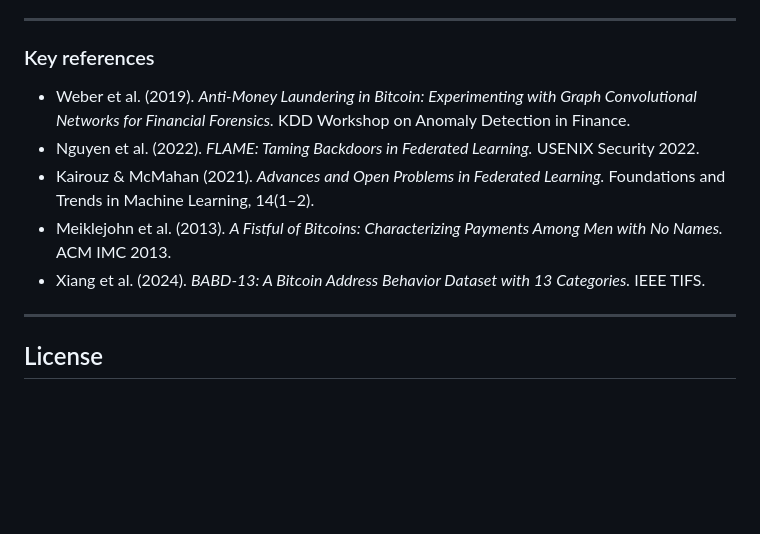
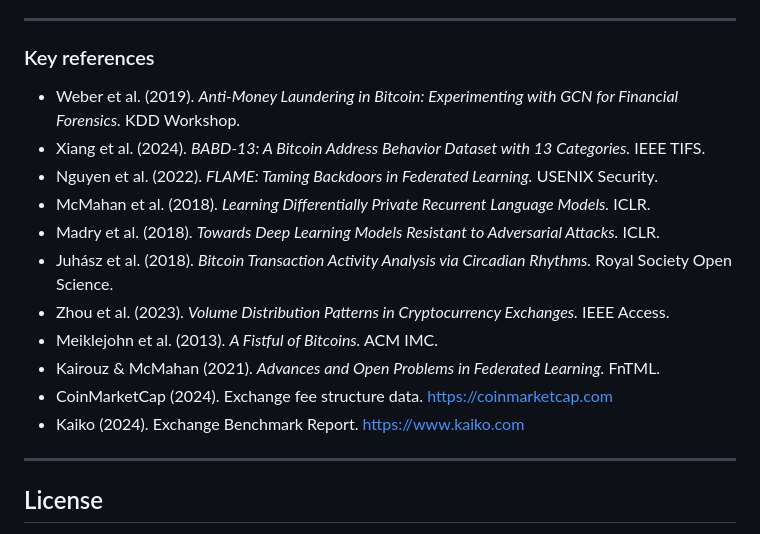
Before and after one commit to rodNTprojects/FedBTC, a Markdown page: ReadMe.md, the part around the change. Drawn GitHub-style; blank space fills up the shorter version.

```diff
--- a/ReadMe.md
+++ b/ReadMe.md
@@ -690,11 +690,17 @@ If `babd.zip` is too large or unavailable, the pipeline uses `config/calibration
 
 ### Key references
 
-- Weber et al. (2019). *Anti-Money Laundering in Bitcoin: Experimenting with Graph Convolutional Networks for Financial Forensics.* KDD Workshop on Anomaly Detection in Finance.
-- Nguyen et al. (2022). *FLAME: Taming Backdoors in Federated Learning.* USENIX Security 2022.
-- Kairouz & McMahan (2021). *Advances and Open Problems in Federated Learning.* Foundations and Trends in Machine Learning, 14(1–2).
-- Meiklejohn et al. (2013). *A Fistful of Bitcoins: Characterizing Payments Among Men with No Names.* ACM IMC 2013.
+- Weber et al. (2019). *Anti-Money Laundering in Bitcoin: Experimenting with GCN for Financial Forensics.* KDD Workshop.
 - Xiang et al. (2024). *BABD-13: A Bitcoin Address Behavior Dataset with 13 Categories.* IEEE TIFS.
+- Nguyen et al. (2022). *FLAME: Taming Backdoors in Federated Learning.* USENIX Security.
+- McMahan et al. (2018). *Learning Differentially Private Recurrent Language Models.* ICLR.
+- Madry et al. (2018). *Towards Deep Learning Models Resistant to Adversarial Attacks.* ICLR.
+- Juhász et al. (2018). *Bitcoin Transaction Activity Analysis via Circadian Rhythms.* Royal Society Open Science.
+- Zhou et al. (2023). *Volume Distribution Patterns in Cryptocurrency Exchanges.* IEEE Access.
+- Meiklejohn et al. (2013). *A Fistful of Bitcoins.* ACM IMC.
+- Kairouz & McMahan (2021). *Advances and Open Problems in Federated Learning.* FnTML.
+- CoinMarketCap (2024). Exchange fee structure data. https://coinmarketcap.com
+- Kaiko (2024). Exchange Benchmark Report. https://www.kaiko.com
 
 ---
 
```
